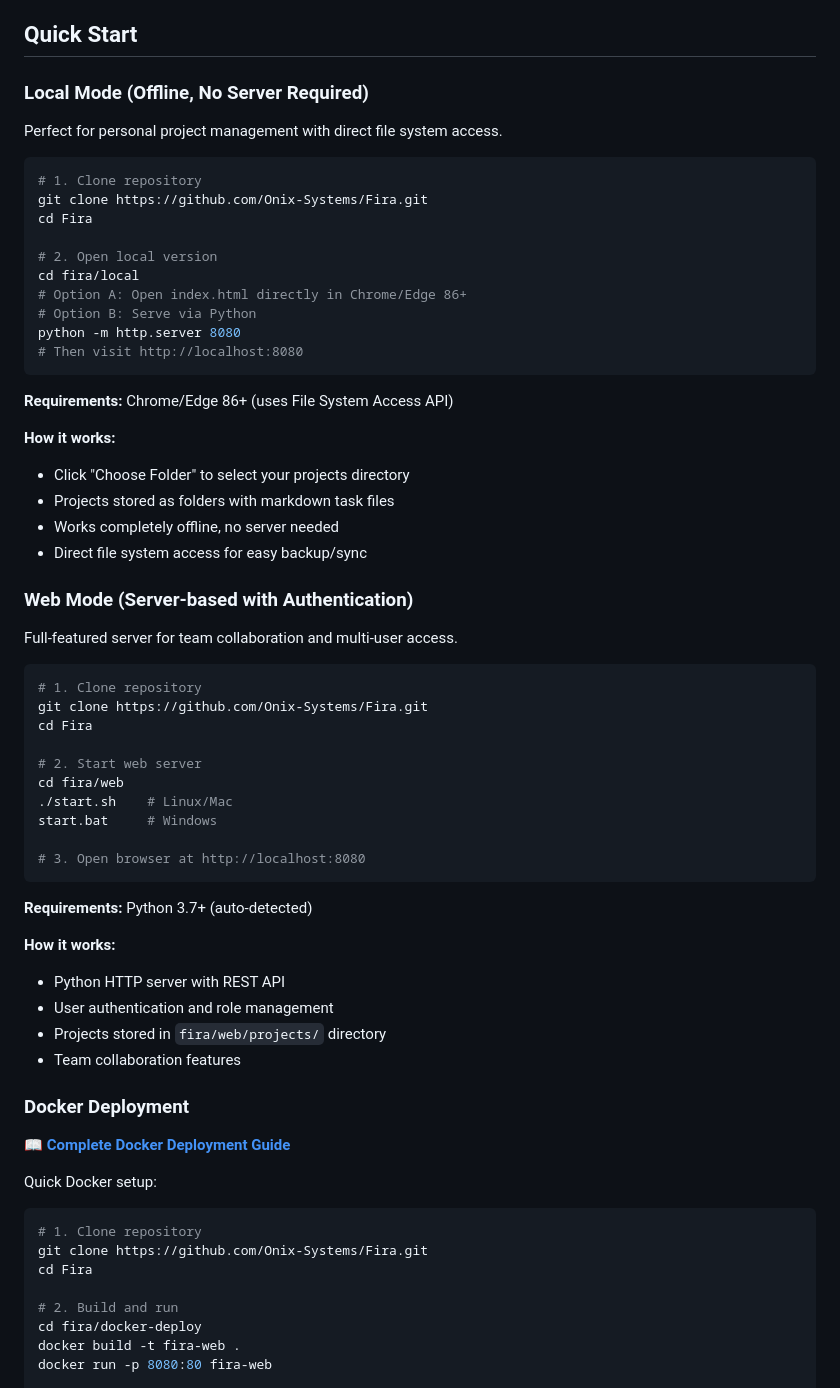
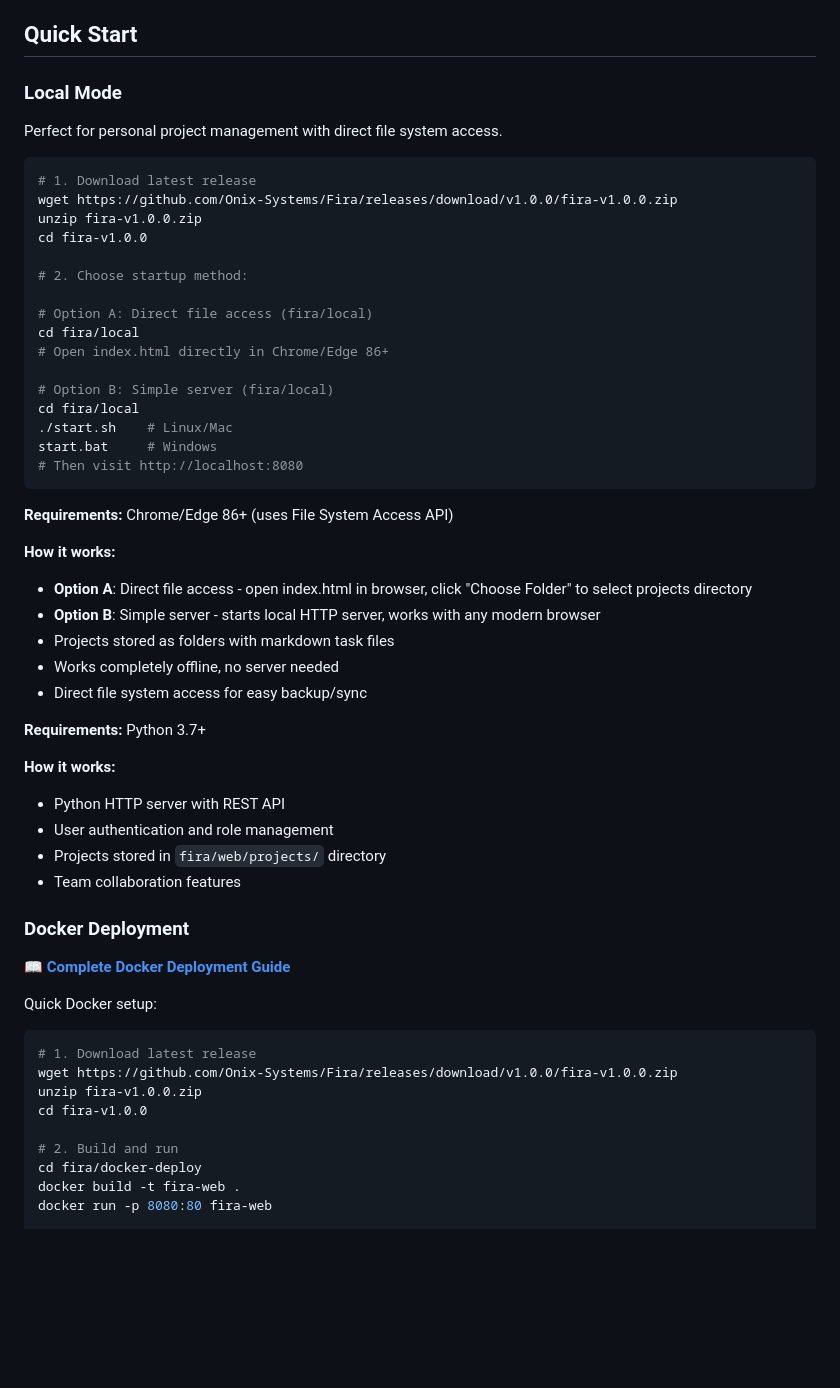
Before and after one commit to Onix-Systems/Fira, a Markdown page: README.md, the part around the change. GitHub-like rendering; blank space fills up the shorter version.

Commit message:
docs: update README

````diff
--- a/README.md
+++ b/README.md
@@ -21,49 +21,39 @@ Fira offers three deployment modes:
 
 ## Quick Start
 
-### Local Mode (Offline, No Server Required)
+### Local Mode
 
 Perfect for personal project management with direct file system access.
 
 ```bash
-# 1. Clone repository
-git clone https://github.com/Onix-Systems/Fira.git
-cd Fira
+# 1. Download latest release
+wget https://github.com/Onix-Systems/Fira/releases/download/v1.0.0/fira-v1.0.0.zip
+unzip fira-v1.0.0.zip
+cd fira-v1.0.0
 
-# 2. Open local version
+# 2. Choose startup method:
+
+# Option A: Direct file access (fira/local)
 cd fira/local
-# Option A: Open index.html directly in Chrome/Edge 86+
-# Option B: Serve via Python
-python -m http.server 8080
+# Open index.html directly in Chrome/Edge 86+
+
+# Option B: Simple server (fira/local)
+cd fira/local
+./start.sh    # Linux/Mac
+start.bat     # Windows
 # Then visit http://localhost:8080
 ```
 
 **Requirements:** Chrome/Edge 86+ (uses File System Access API)
 
 **How it works:**
-- Click "Choose Folder" to select your projects directory
+- **Option A**: Direct file access - open index.html in browser, click "Choose Folder" to select projects directory
+- **Option B**: Simple server - starts local HTTP server, works with any modern browser
 - Projects stored as folders with markdown task files
 - Works completely offline, no server needed
 - Direct file system access for easy backup/sync
 
-### Web Mode (Server-based with Authentication)
-
-Full-featured server for team collaboration and multi-user access.
-
-```bash
-# 1. Clone repository
-git clone https://github.com/Onix-Systems/Fira.git
-cd Fira
-
-# 2. Start web server
-cd fira/web
-./start.sh    # Linux/Mac
-start.bat     # Windows
-
-# 3. Open browser at http://localhost:8080
-```
-
-**Requirements:** Python 3.7+ (auto-detected)
+**Requirements:** Python 3.7+
 
 **How it works:**
 - Python HTTP server with REST API
@@ -78,9 +68,10 @@ start.bat     # Windows
 Quick Docker setup:
 
 ```bash
-# 1. Clone repository
-git clone https://github.com/Onix-Systems/Fira.git
-cd Fira
+# 1. Download latest release
+wget https://github.com/Onix-Systems/Fira/releases/download/v1.0.0/fira-v1.0.0.zip
+unzip fira-v1.0.0.zip
+cd fira-v1.0.0
 
 # 2. Build and run
 cd fira/docker-deploy
````
